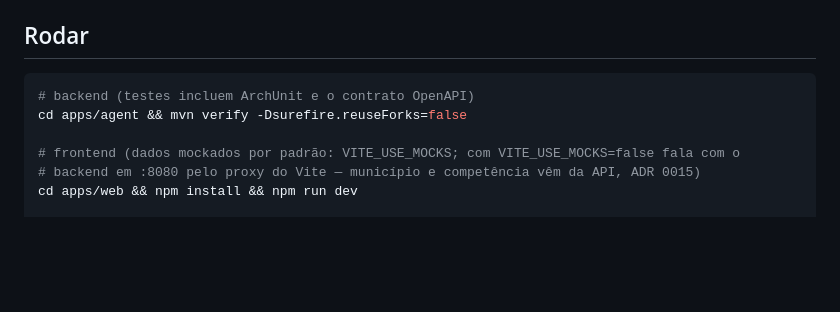
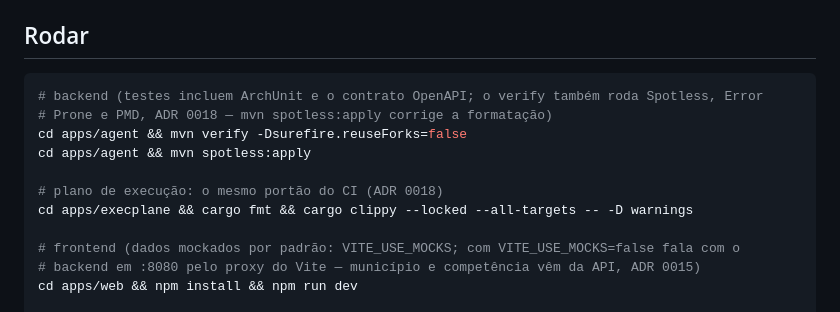
Before and after one commit to VINIClUS/esusdata, a Markdown page: README.md, the part around the change. Rendered like a GitHub page; blank space fills up the shorter version.

````diff
--- a/README.md
+++ b/README.md
@@ -48,8 +48,13 @@ indicador é Java puro; driver Postgres só em `source.pec` e `run.acquisition`;
 ## Rodar
 
 ```bash
-# backend (testes incluem ArchUnit e o contrato OpenAPI)
+# backend (testes incluem ArchUnit e o contrato OpenAPI; o verify também roda Spotless, Error
+# Prone e PMD, ADR 0018 — mvn spotless:apply corrige a formatação)
 cd apps/agent && mvn verify -Dsurefire.reuseForks=false
+cd apps/agent && mvn spotless:apply
+
+# plano de execução: o mesmo portão do CI (ADR 0018)
+cd apps/execplane && cargo fmt && cargo clippy --locked --all-targets -- -D warnings
 
 # frontend (dados mockados por padrão: VITE_USE_MOCKS; com VITE_USE_MOCKS=false fala com o
 # backend em :8080 pelo proxy do Vite — município e competência vêm da API, ADR 0015)
````
Also changed, not shown: docs/adr/0018-portao-de-analise-estatica.md (added, +42 -0 lines).
